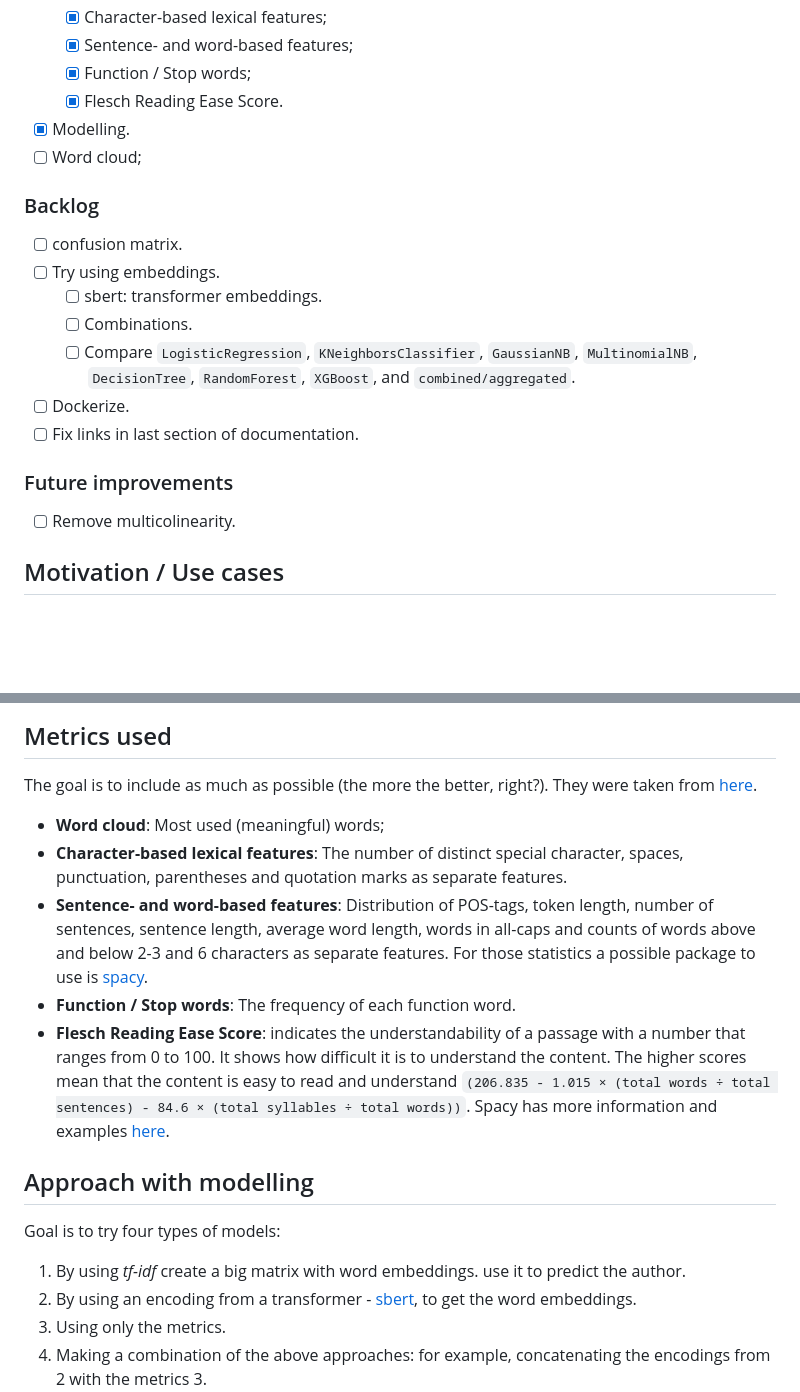
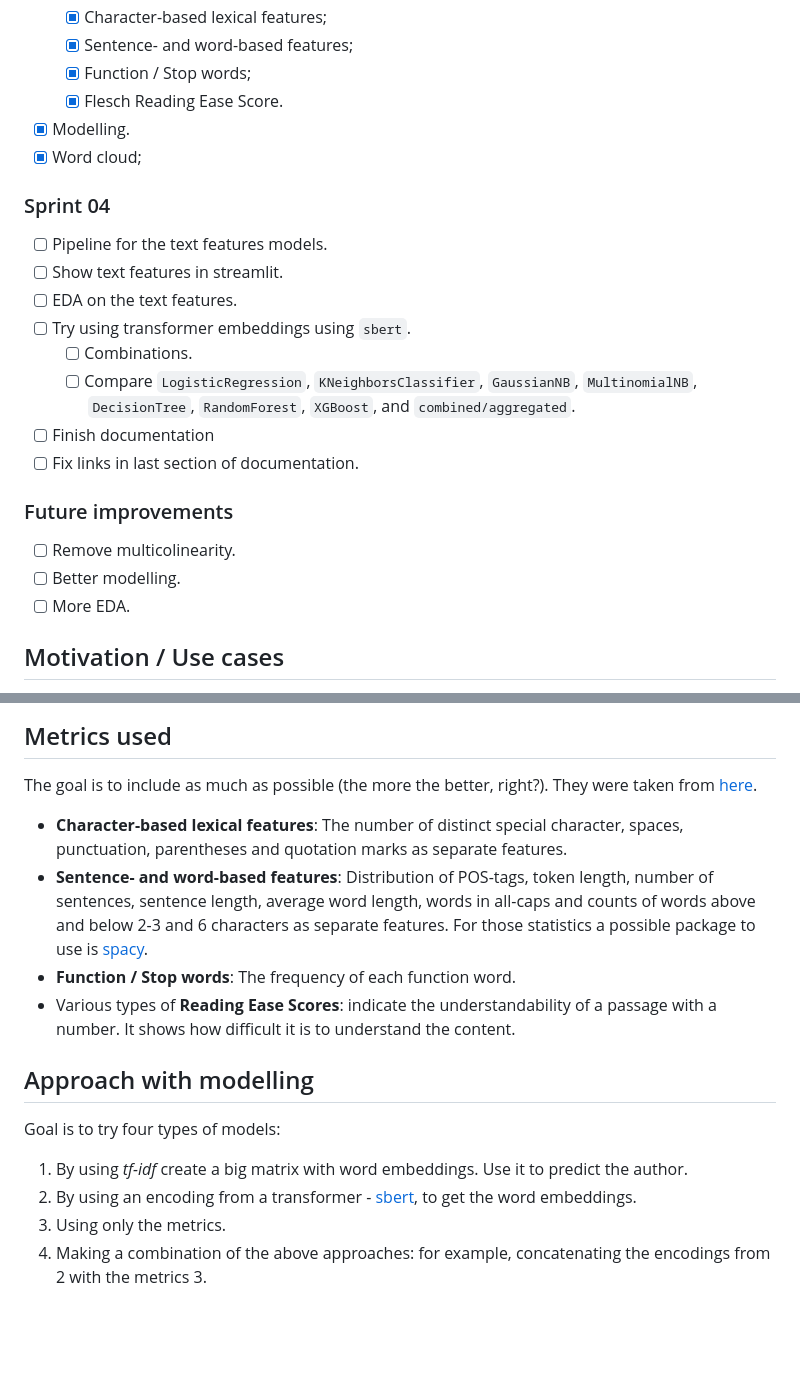
Before and after one commit to SimeonHristov99/ati, a Markdown page: README.md, 2 parts joined by grey strips. GitHub-like rendering; blank space fills up the shorter version.

Commit message:
Update tasks.

```diff
--- a/README.md
+++ b/README.md
@@ -58,21 +58,24 @@ Given a corpus of documents `D`, each one written by one author `y`, identify th
   - [X] Function / Stop words;
   - [X] Flesch Reading Ease Score.
 - [X] Modelling.
-- [ ] Word cloud;
+- [X] Word cloud;
 
-### Backlog
+### Sprint 04
 
-- [ ] confusion matrix.
-- [ ] Try using embeddings.
-  - [ ] sbert: transformer embeddings.
+- [ ] Pipeline for the text features models.
+- [ ] Show text features in streamlit.
+- [ ] EDA on the text features.
+- [ ] Try using transformer embeddings using `sbert`.
   - [ ] Combinations.
   - [ ] Compare `LogisticRegression`, `KNeighborsClassifier`, `GaussianNB`, `MultinomialNB`, `DecisionTree`, `RandomForest`, `XGBoost`, and `combined/aggregated`.
-- [ ] Dockerize.
+- [ ] Finish documentation
 - [ ] Fix links in last section of documentation.
 
 ### Future improvements
 
 - [ ] Remove multicolinearity.
+- [ ] Better modelling.
+- [ ] More EDA.
 
 ## Motivation / Use cases
 
@@ -94,17 +97,16 @@ Given a corpus of documents `D`, each one written by one author `y`, identify th
 
 The goal is to include as much as possible (the more the better, right?). They were taken from [here](https://ceur-ws.org/Vol-2936/paper-191.pdf).
 
-- **Word cloud**: Most used (meaningful) words;
 - **Character-based lexical features**: The number of distinct special character, spaces, punctuation, parentheses and quotation marks as separate features.
 - **Sentence- and word-based features**: Distribution of POS-tags, token length, number of sentences, sentence length, average word length, words in all-caps and counts of words above and below 2-3 and 6 characters as separate features. For those statistics a possible package to use is [spacy](https://spacy.io/).
 - **Function / Stop words**: The frequency of each function word.
-- **Flesch Reading Ease Score**: indicates the understandability of a passage with a number that ranges from 0 to 100. It shows how difficult it is to understand the content. The higher scores mean that the content is easy to read and understand `(206.835 - 1.015 × (total words ÷ total sentences) - 84.6 × (total syllables ÷ total words))`. Spacy has more information and examples [here](https://spacy.io/universe/project/spacy_syllables).
+- Various types of **Reading Ease Scores**: indicate the understandability of a passage with a number. It shows how difficult it is to understand the content.
 
 ## Approach with modelling
 
 Goal is to try four types of models:
 
-1. By using *tf-idf* create a big matrix with word embeddings. use it to predict the author.
+1. By using *tf-idf* create a big matrix with word embeddings. Use it to predict the author.
 2. By using an encoding from a transformer - [sbert](https://www.sbert.net/), to get the word embeddings.
 3. Using only the metrics.
 4. Making a combination of the above approaches: for example, concatenating the encodings from 2 with the metrics 3.
```
